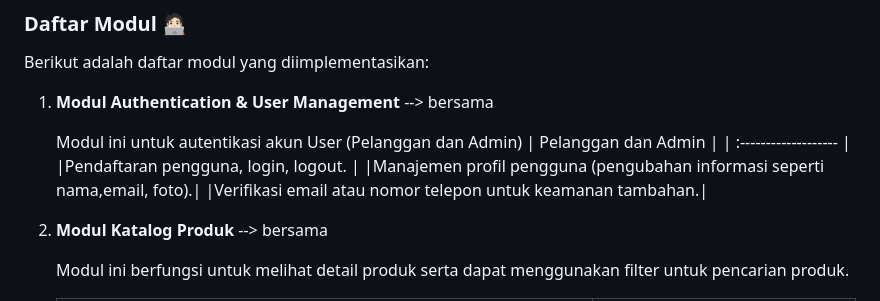
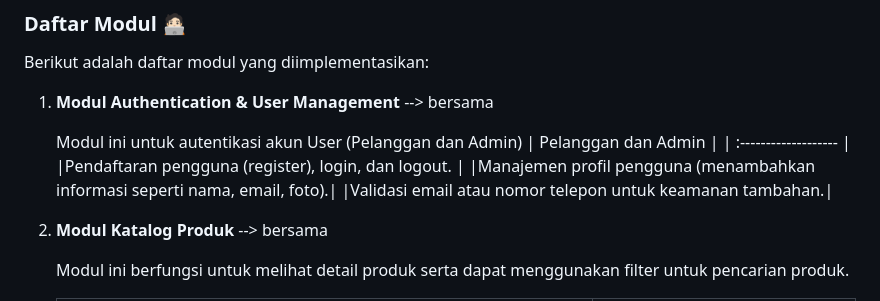
Before and after one commit to PBP-D08/gadget-port, a Markdown page: README.md, the part around the change. Rendered like a GitHub page.

```diff
--- a/README.md
+++ b/README.md
@@ -32,9 +32,9 @@ Berikut adalah daftar modul yang diimplementasikan:
       Modul ini untuk autentikasi akun User (Pelanggan dan Admin)
       | Pelanggan dan Admin |
       | :------------------- |
-      |Pendaftaran pengguna, login, logout. |
-      |Manajemen profil pengguna (pengubahan informasi seperti nama,email, foto).|
-      |Verifikasi email atau nomor telepon untuk keamanan tambahan.|
+      |Pendaftaran pengguna (register), login, dan logout. |
+      |Manajemen profil pengguna (menambahkan informasi seperti nama, email, foto).|
+      |Validasi email atau nomor telepon untuk keamanan tambahan.|
 
 2. **Modul Katalog Produk** --> bersama
 
```
